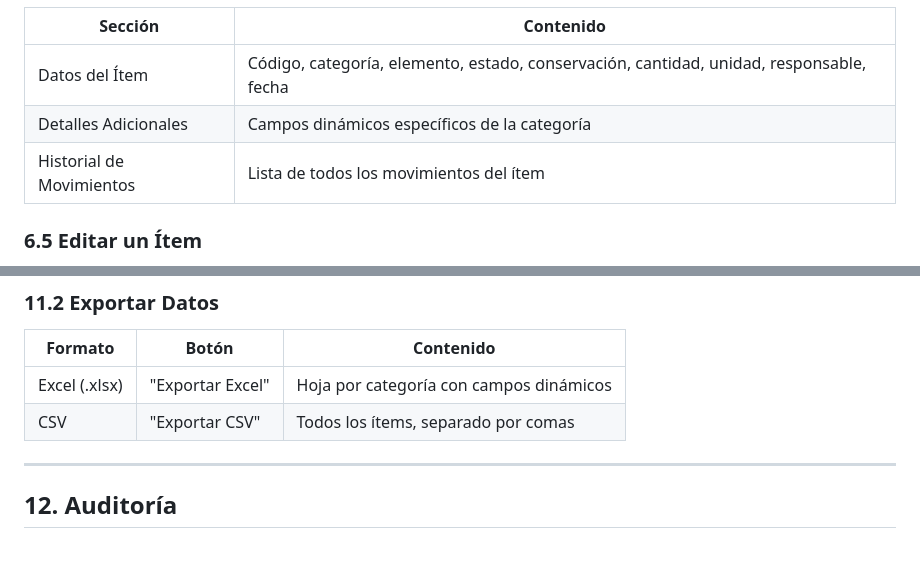
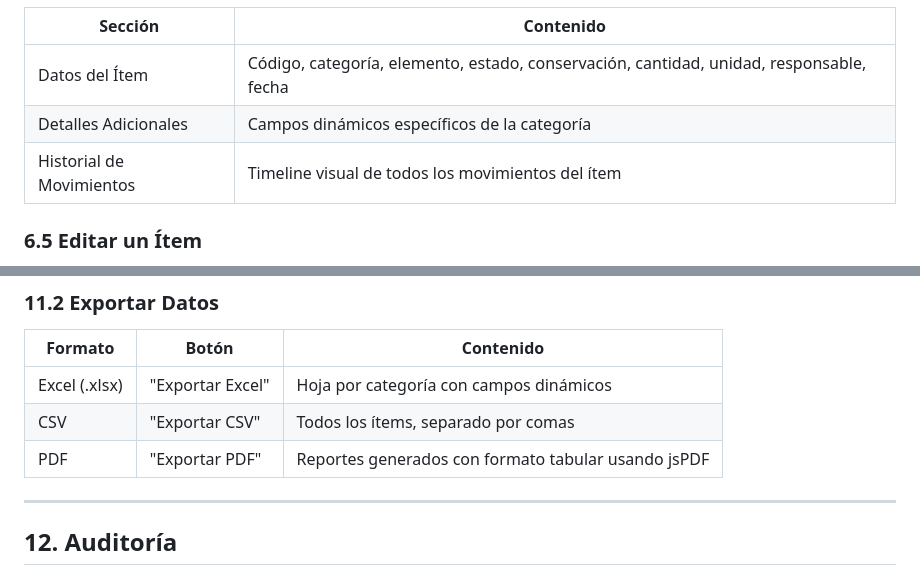
Before and after one commit to lolanga/sagi, a Markdown page: SAGI-Manual-Usuario.md, 2 parts joined by grey strips. GitHub-like rendering; blank space fills up the shorter version.

```diff
--- a/SAGI-Manual-Usuario.md
+++ b/SAGI-Manual-Usuario.md
@@ -215,7 +235,7 @@ Haga clic en **"Inventario"** en el menú lateral.
 |---------|-----------|
 | Datos del Ítem | Código, categoría, elemento, estado, conservación, cantidad, unidad, responsable, fecha |
 | Detalles Adicionales | Campos dinámicos específicos de la categoría |
-| Historial de Movimientos | Lista de todos los movimientos del ítem |
+| Historial de Movimientos | Timeline visual de todos los movimientos del ítem |
 
 ### 6.5 Editar un Ítem
 
@@ -479,6 +499,7 @@ Las unidades son departamentos o áreas dentro de cada sede.
 |---------|-------|-----------|
 | Excel (.xlsx) | "Exportar Excel" | Hoja por categoría con campos dinámicos |
 | CSV | "Exportar CSV" | Todos los ítems, separado por comas |
+| PDF | "Exportar PDF" | Reportes generados con formato tabular usando jsPDF |
 
 ---
 
```
Also changed, not shown: other parts of SAGI-Manual-Usuario.md (+39 -9 lines), SAGI-Manual-Especificaciones.md (+30 -10 lines).
